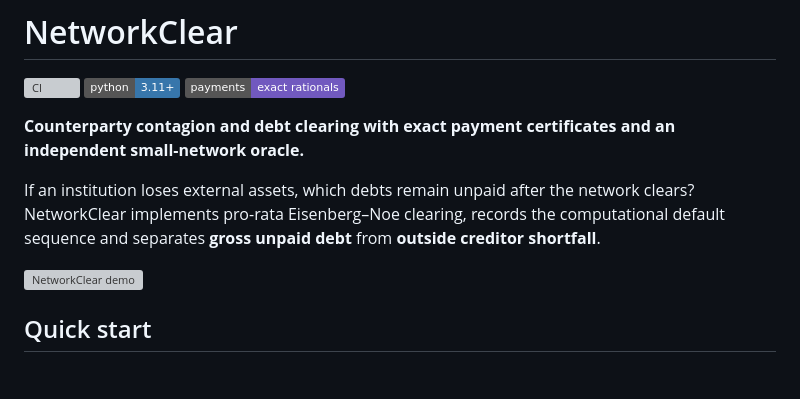
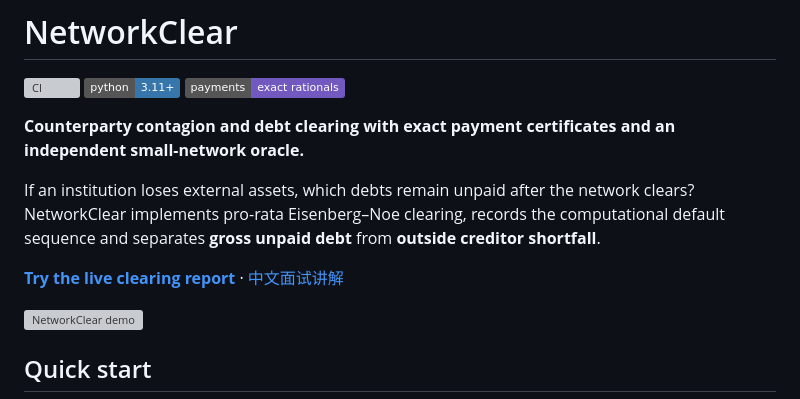
Before and after one commit to dev-belly/NetworkClear, a Markdown page: README.md, the part around the change. GitHub-like rendering; badges without logos; blank space fills up the shorter version; grey boxes are pictures that could not be loaded.

Commit message:
docs: add verified live clearing report and walkthrough (#2)

```diff
--- a/README.md
+++ b/README.md
@@ -7,6 +7,8 @@
 **Counterparty contagion and debt clearing with exact payment certificates and an independent small-network oracle.**
 
 If an institution loses external assets, which debts remain unpaid after the network clears? NetworkClear implements pro-rata Eisenberg–Noe clearing, records the computational default sequence and separates **gross unpaid debt** from **outside creditor shortfall**.
+
+**[Try the live clearing report](https://dev-belly.github.io/NetworkClear/)** · [中文面试讲解](docs/INTERVIEW.md)
 
 ![NetworkClear demo](docs/preview.svg)
 
```
